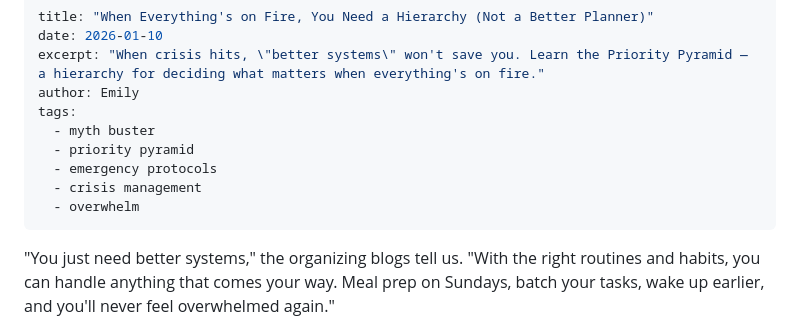
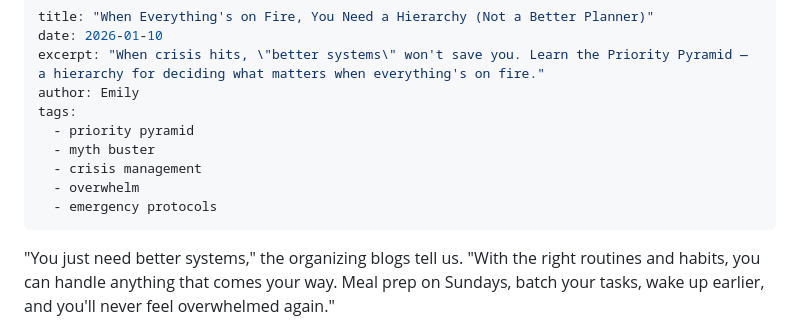
Before and after one commit to mrmicaiah/systems-under-siege, a Markdown page: src/posts/when-everything-s-on-fire-you-need-a-hierarchy-not-a-better-.md, the part around one of its changes. GitHub-like rendering.

Commit message:
Publish: src/posts/when-everything-s-on-fire-you-need-a-hierarchy-not-a-better-.md

```diff
--- a/src/posts/when-everything-s-on-fire-you-need-a-hierarchy-not-a-better-.md
+++ b/src/posts/when-everything-s-on-fire-you-need-a-hierarchy-not-a-better-.md
@@ -4,11 +4,11 @@ date: 2026-01-10
 excerpt: "When crisis hits, \"better systems\" won't save you. Learn the Priority Pyramid — a hierarchy for deciding what matters when everything's on fire."
 author: Emily
 tags:
+  - priority pyramid
   - myth buster
-  - priority pyramid
-  - emergency protocols
   - crisis management
   - overwhelm
+  - emergency protocols
 ---
 
 "You just need better systems," the organizing blogs tell us. "With the right routines and habits, you can handle anything that comes your way. Meal prep on Sundays, batch your tasks, wake up earlier, and you'll never feel overwhelmed again."
```
Also changed, not shown: other parts of src/posts/when-everything-s-on-fire-you-need-a-hierarchy-not-a-better-.md (+5 -5 lines).
